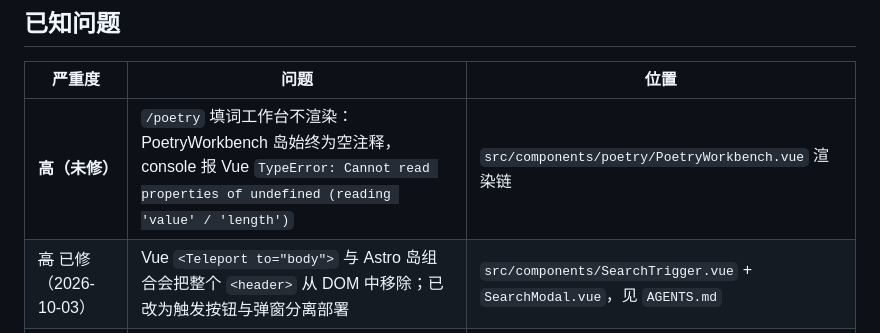
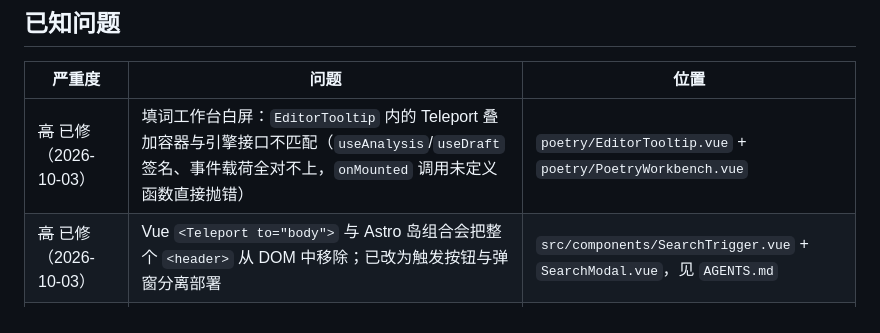
Before and after one commit to Yuki-Nova/web-portal, a Markdown page: README.md, the part around the change. Rendered like a GitHub page.

Commit message:
同步文档：填词页与相册页白屏已修复，补充组件契约与禁止 Teleport 的约束

```diff
--- a/README.md
+++ b/README.md
@@ -66,7 +66,7 @@ scripts/extract-gallery.js 从旧相册静态快照抽取 gallery.json
 
 | 严重度 | 问题 | 位置 |
 |---|---|---|
-| **高（未修）** | `/poetry` 填词工作台不渲染：PoetryWorkbench 岛始终为空注释，console 报 Vue `TypeError: Cannot read properties of undefined (reading 'value' / 'length')` | `src/components/poetry/PoetryWorkbench.vue` 渲染链 |
+| ~~高~~ 已修（2026-10-03） | 填词工作台白屏：`EditorTooltip` 内的 Teleport 叠加容器与引擎接口不匹配（`useAnalysis`/`useDraft` 签名、事件载荷全对不上，`onMounted` 调用未定义函数直接抛错） | `poetry/EditorTooltip.vue` + `poetry/PoetryWorkbench.vue` |
 | ~~高~~ 已修（2026-10-03） | Vue `<Teleport to="body">` 与 Astro 岛组合会把整个 `<header>` 从 DOM 中移除；已改为触发按钮与弹窗分离部署 | `src/components/SearchTrigger.vue` + `SearchModal.vue`，见 `AGENTS.md` |
 | 中 | 全站搜索把 80 篇文章正文内联进**每个**页面（SearchModal 岛标签 26KB），87 页 HTML 合计 5.1MB | `src/layouts/BaseLayout.astro` |
 | 中 | 首页 `/` 自带完整 `<html>` 骨架，不使用 BaseLayout，与内页是两套导航体系 | `src/pages/index.astro` |
```
Also changed, not shown: AGENTS.md (+21 -0 lines).
